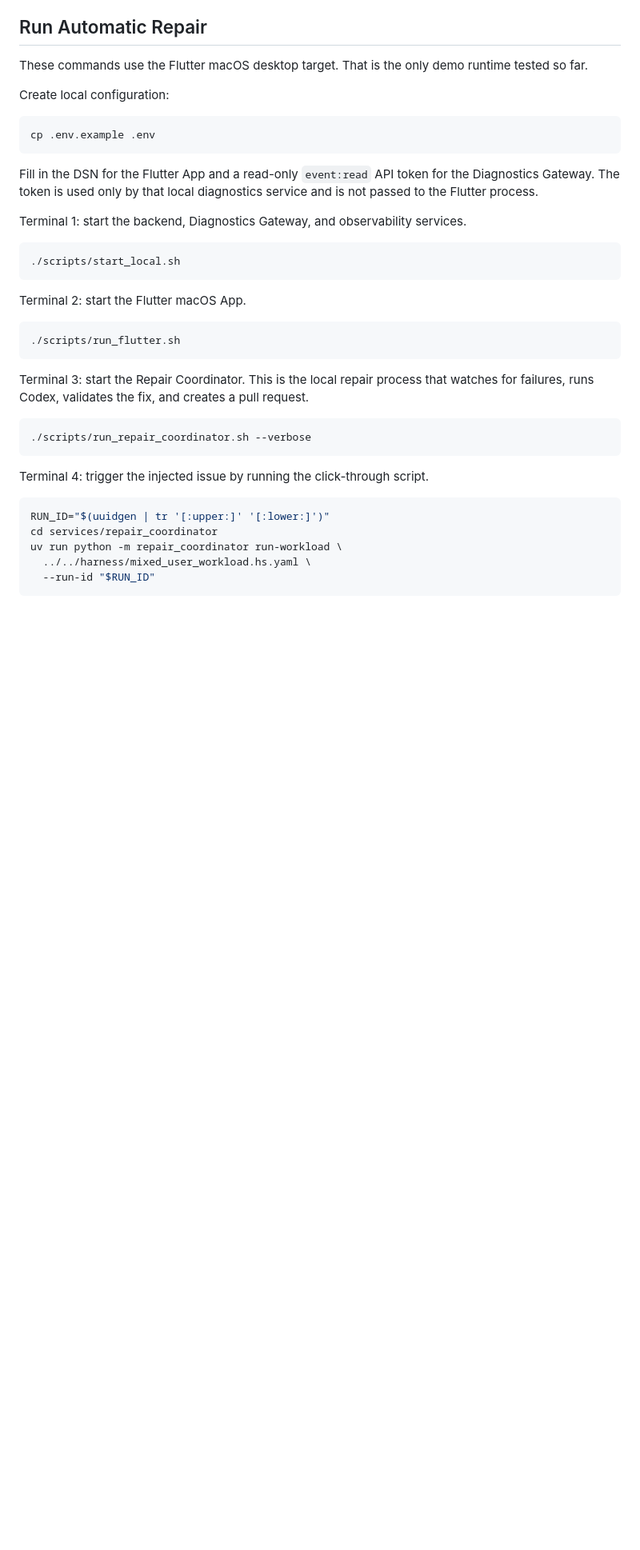
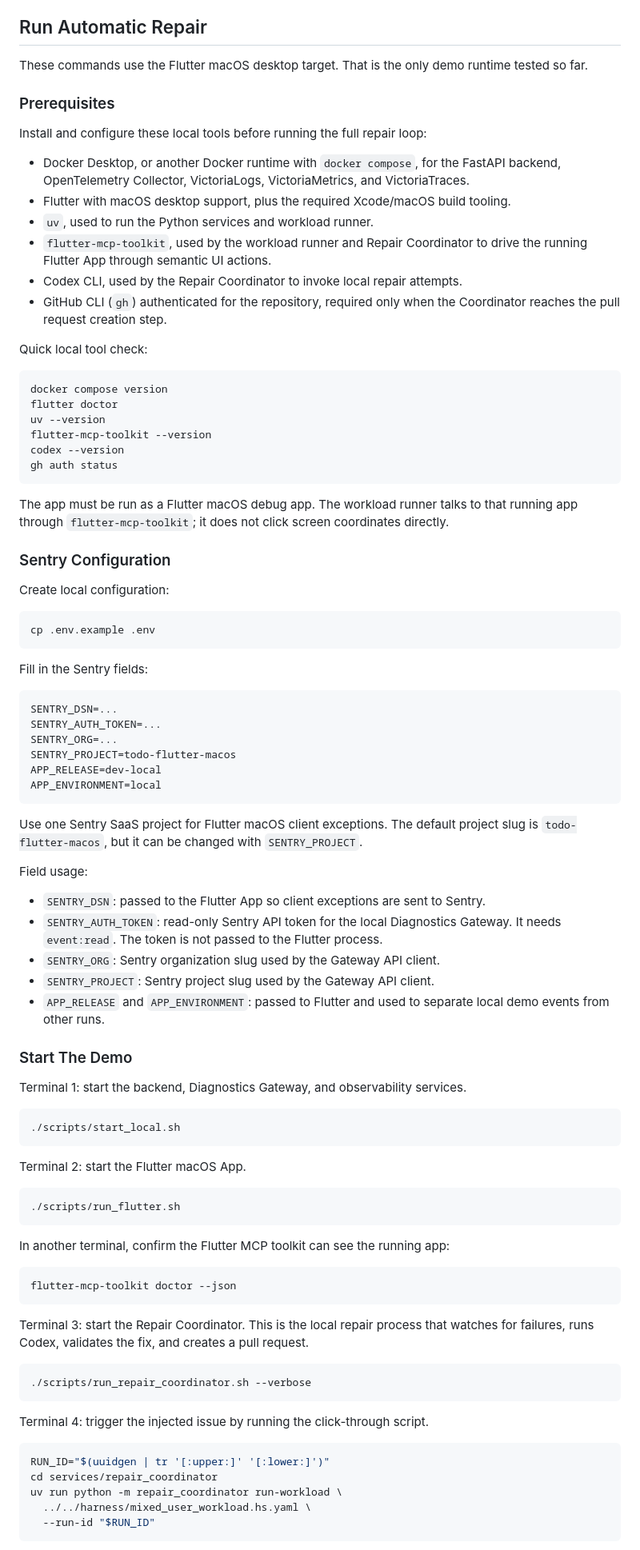
Before and after one commit to drown0315/quick_observability_pipeline_demo, a Markdown page: README.md, the part around the change. Shown at 80% size. GitHub-like rendering; blank space fills up the shorter version.

Commit message:
docs: document demo setup prerequisites

````diff
--- a/README.md
+++ b/README.md
@@ -78,15 +78,73 @@ The automatic repair loop works like this:
 These commands use the Flutter macOS desktop target. That is the only demo
 runtime tested so far.
 
+### Prerequisites
+
+Install and configure these local tools before running the full repair loop:
+
+- Docker Desktop, or another Docker runtime with `docker compose`, for the
+  FastAPI backend, OpenTelemetry Collector, VictoriaLogs, VictoriaMetrics, and
+  VictoriaTraces.
+- Flutter with macOS desktop support, plus the required Xcode/macOS build
+  tooling.
+- `uv`, used to run the Python services and workload runner.
+- `flutter-mcp-toolkit`, used by the workload runner and Repair Coordinator to
+  drive the running Flutter App through semantic UI actions.
+- Codex CLI, used by the Repair Coordinator to invoke local repair attempts.
+- GitHub CLI (`gh`) authenticated for the repository, required only when the
+  Coordinator reaches the pull request creation step.
+
+Quick local tool check:
+
+```bash
+docker compose version
+flutter doctor
+uv --version
+flutter-mcp-toolkit --version
+codex --version
+gh auth status
+```
+
+The app must be run as a Flutter macOS debug app. The workload runner talks to
+that running app through `flutter-mcp-toolkit`; it does not click screen
+coordinates directly.
+
+### Sentry Configuration
+
 Create local configuration:
 
 ```bash
 cp .env.example .env
 ```
 
-Fill in the DSN for the Flutter App and a read-only `event:read` API token for
-the Diagnostics Gateway. The token is used only by that local diagnostics
-service and is not passed to the Flutter process.
+Fill in the Sentry fields:
+
+```env
+SENTRY_DSN=...
+SENTRY_AUTH_TOKEN=...
+SENTRY_ORG=...
+SENTRY_PROJECT=todo-flutter-macos
+APP_RELEASE=dev-local
+APP_ENVIRONMENT=local
+```
+
+Use one Sentry SaaS project for Flutter macOS client exceptions. The default
+project slug is `todo-flutter-macos`, but it can be changed with
+`SENTRY_PROJECT`.
+
+Field usage:
+
+- `SENTRY_DSN`: passed to the Flutter App so client exceptions are sent to
+  Sentry.
+- `SENTRY_AUTH_TOKEN`: read-only Sentry API token for the local Diagnostics
+  Gateway. It needs `event:read`. The token is not passed to the Flutter
+  process.
+- `SENTRY_ORG`: Sentry organization slug used by the Gateway API client.
+- `SENTRY_PROJECT`: Sentry project slug used by the Gateway API client.
+- `APP_RELEASE` and `APP_ENVIRONMENT`: passed to Flutter and used to separate
+  local demo events from other runs.
+
+### Start The Demo
 
 Terminal 1: start the backend, Diagnostics Gateway, and observability services.
 
@@ -98,6 +156,12 @@ Terminal 2: start the Flutter macOS App.
 
 ```bash
 ./scripts/run_flutter.sh
+```
+
+In another terminal, confirm the Flutter MCP toolkit can see the running app:
+
+```bash
+flutter-mcp-toolkit doctor --json
 ```
 
 Terminal 3: start the Repair Coordinator. This is the local repair process that
````
